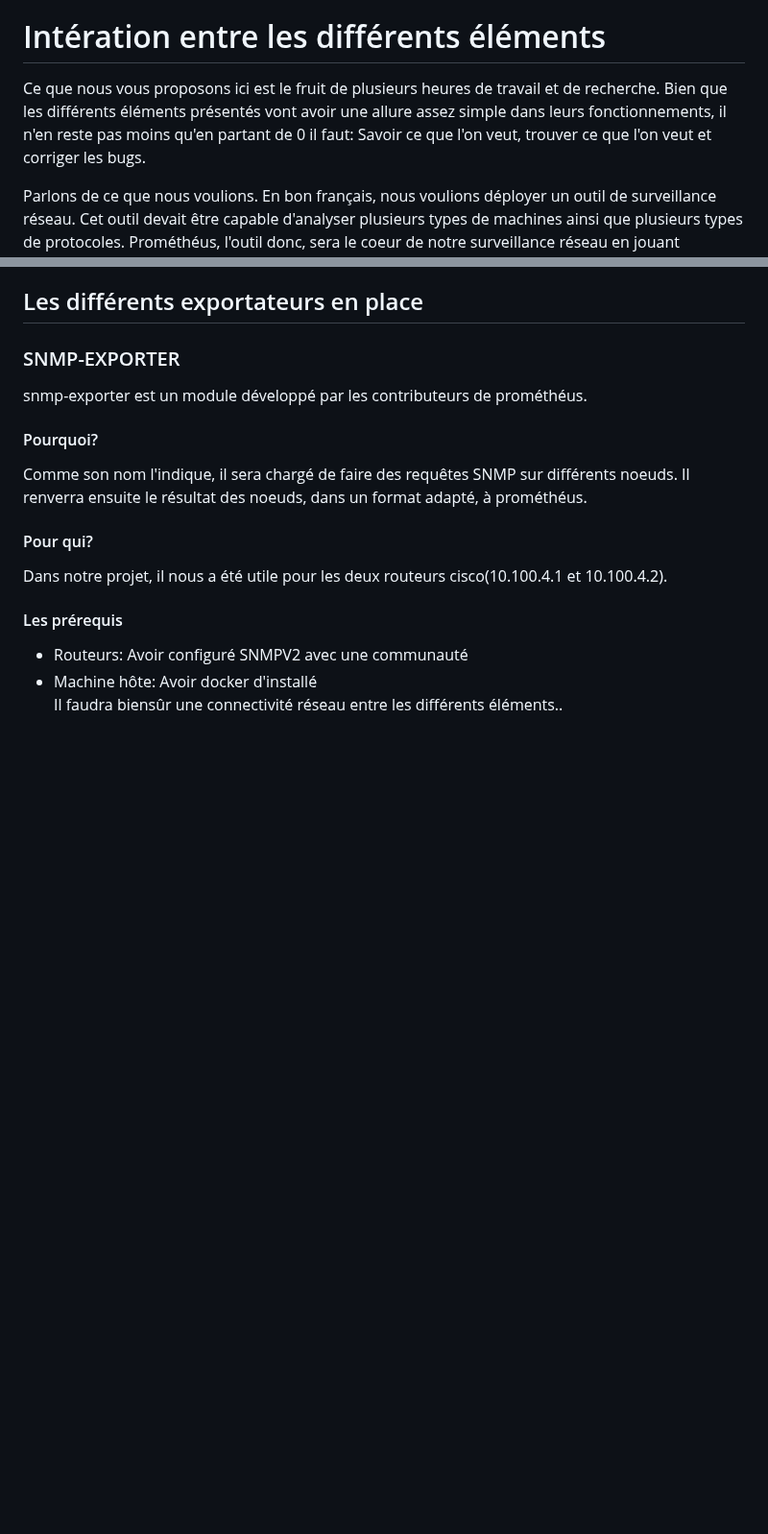
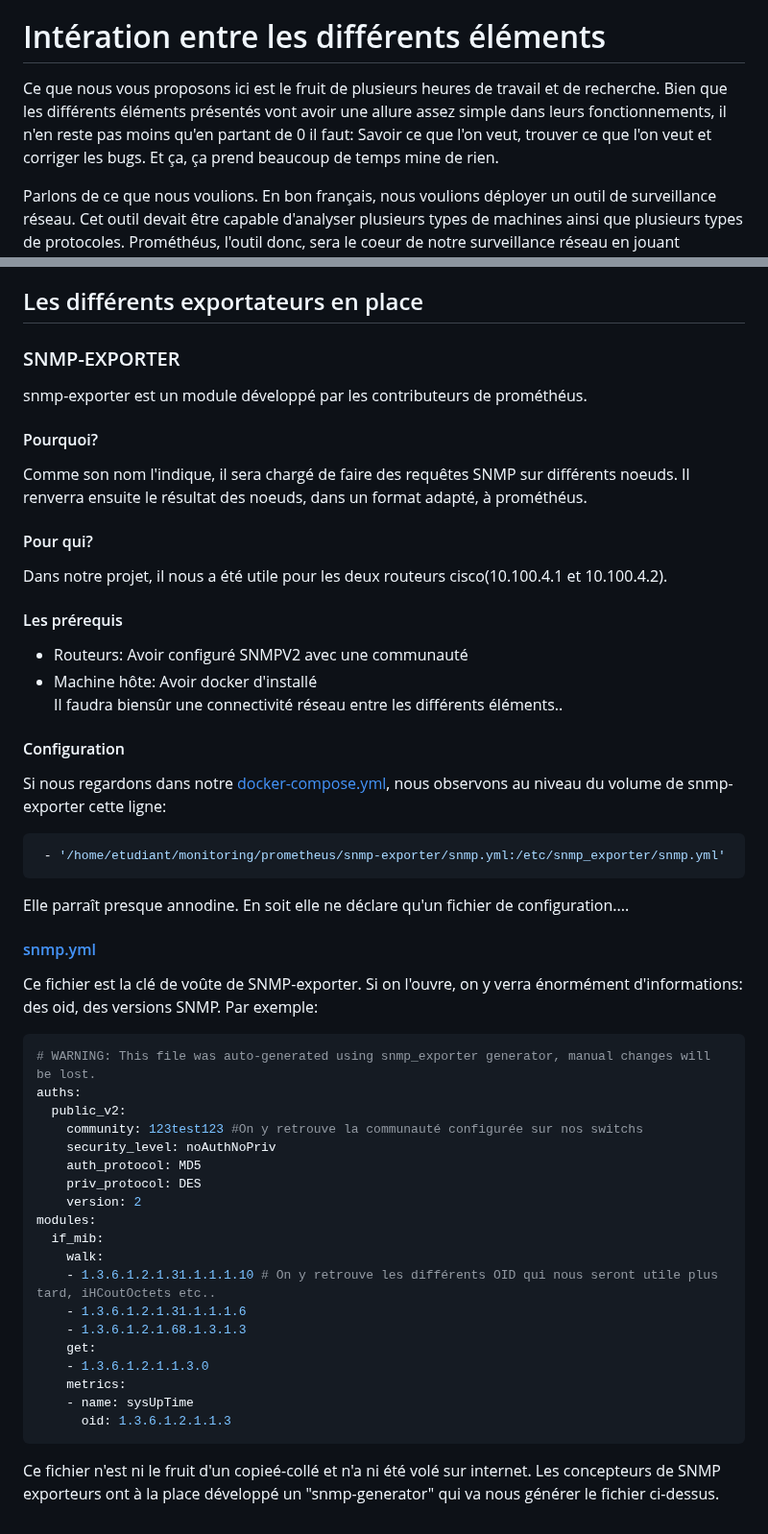
Before and after one commit to alexvallau/23-813-LEICHTNAM-ARIZZI, a Markdown page: readME-PROJET.md, 2 parts joined by grey strips. Shown at 96% size. Rendered like a GitHub page; blank space fills up the shorter version.

Commit message:
explication sur snmp-exporter Please enter the commit message for your changes. Lines starting

````diff
--- a/readME-PROJET.md
+++ b/readME-PROJET.md
@@ -17,7 +17,7 @@
 
 # Intération entre les différents éléments
 
-Ce que nous vous proposons ici est le fruit de plusieurs heures de travail et de recherche. Bien que les différents éléments présentés vont avoir une allure assez simple dans leurs fonctionnements, il n'en reste pas moins qu'en partant de 0 il faut: Savoir ce que l'on veut, trouver ce que l'on veut et corriger les bugs.
+Ce que nous vous proposons ici est le fruit de plusieurs heures de travail et de recherche. Bien que les différents éléments présentés vont avoir une allure assez simple dans leurs fonctionnements, il n'en reste pas moins qu'en partant de 0 il faut: Savoir ce que l'on veut, trouver ce que l'on veut et corriger les bugs. Et ça, ça prend beaucoup de temps mine de rien.
 
 Parlons de ce que nous voulions. En  bon français, nous voulions déployer un outil de surveillance réseau. Cet outil devait être capable d'analyser plusieurs types de machines ainsi que plusieurs types de protocoles. Prométhéus, l'outil donc, sera le coeur de notre surveillance réseau en jouant plusieurs rôles. Il sera chargé, selon sa configuration, de faire des requêtes à ses différents exportateurs. A leurs tours, les exportateurs iront faire des requêtes aux différents noeuds(machine, routeur, switch etc..) et renverront les résultats à prométhéus. Prométhéus aura également un rôle de stockeur de données dans sa base PROMQL. Les possibilités visuelles de prométhéus restant assez maigres, il nous a été demandé d'utiliser grafana afin d'observer les données.
 
@@ -111,3 +111,37 @@ Dans notre projet, il nous a été utile pour les deux routeurs cisco(10.100.4.1
 * Routeurs: Avoir configuré SNMPV2 avec une communauté
 * Machine hôte: Avoir docker d'installé \
 Il faudra biensûr une connectivité réseau entre les différents éléments..
+#### Configuration
+Si nous regardons dans notre [docker-compose.yml](https://github.com/alexvallau/23-813-LEICHTNAM-ARIZZI/blob/main/monitoring/docker-compose.yml), nous observons au niveau du volume de snmp-exporter cette ligne:
+
+``` yml
+ - '/home/etudiant/monitoring/prometheus/snmp-exporter/snmp.yml:/etc/snmp_exporter/snmp.yml'
+ ```
+ Elle parraît presque annodine. En soit elle ne déclare qu'un fichier de configuration....
+
+ #### [snmp.yml](https://github.com/alexvallau/23-813-LEICHTNAM-ARIZZI/blob/main/monitoring/prometheus/snmp-exporter/snmp.yml)
+
+Ce fichier est la clé de voûte de SNMP-exporter. Si on l'ouvre, on y verra énormément d'informations: des oid, des versions SNMP. Par exemple:
+``` YML
+# WARNING: This file was auto-generated using snmp_exporter generator, manual changes will be lost.
+auths:
+  public_v2:
+    community: 123test123 #On y retrouve la communauté configurée sur nos switchs
+    security_level: noAuthNoPriv
+    auth_protocol: MD5
+    priv_protocol: DES
+    version: 2
+modules:
+  if_mib:
+    walk:
+    - 1.3.6.1.2.1.31.1.1.1.10 # On y retrouve les différents OID qui nous seront utile plus tard, iHCoutOctets etc..
+    - 1.3.6.1.2.1.31.1.1.1.6
+    - 1.3.6.1.2.1.68.1.3.1.3
+    get:
+    - 1.3.6.1.2.1.1.3.0
+    metrics:
+    - name: sysUpTime
+      oid: 1.3.6.1.2.1.1.3
+```
+Ce fichier n'est ni le fruit d'un copieé-collé et n'a ni été volé sur internet.
+Les concepteurs de SNMP exporteurs ont à la place développé un "snmp-generator" qui va nous générer le fichier ci-dessus.
````
